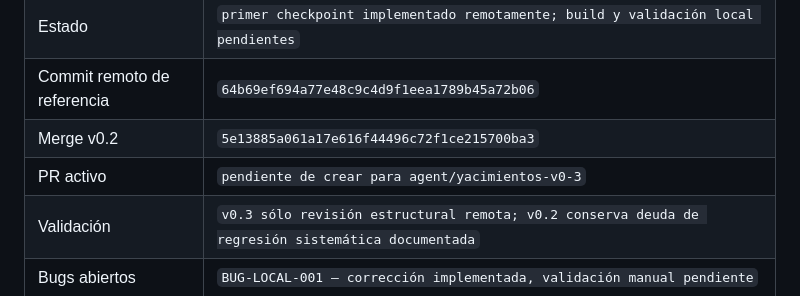
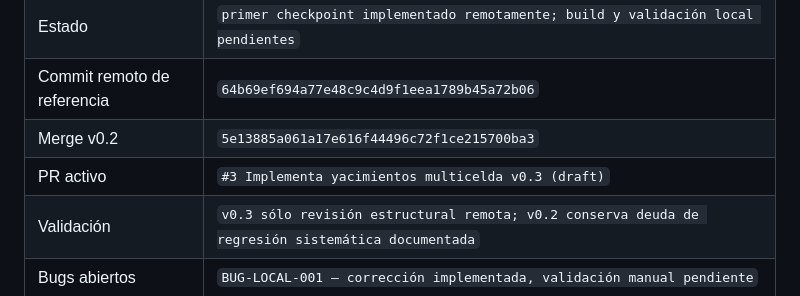
Before and after one commit to xArtXtrAx/factorio-steampunk, a Markdown page: CONTINUIDAD_GPT.md, the part around the change. Rendered like a GitHub page.

Commit message:
Registra PR activo de yacimientos v0.3

```diff
--- a/CONTINUIDAD_GPT.md
+++ b/CONTINUIDAD_GPT.md
@@ -14,7 +14,7 @@ Este archivo es el punto de entrada permanente para reanudar el proyecto sin dep
 | Estado | `primer checkpoint implementado remotamente; build y validación local pendientes` |
 | Commit remoto de referencia | `64b69ef694a77e48c9c4d9f1eea1789b45a72b06` |
 | Merge v0.2 | `5e13885a061a17e616f44496c72f1ce215700ba3` |
-| PR activo | `pendiente de crear para agent/yacimientos-v0-3` |
+| PR activo | `#3 Implementa yacimientos multicelda v0.3 (draft)` |
 | Validación | `v0.3 sólo revisión estructural remota; v0.2 conserva deuda de regresión sistemática documentada` |
 | Bugs abiertos | `BUG-LOCAL-001 — corrección implementada, validación manual pendiente` |
 | Última actualización | `2026-08-07` |
```
